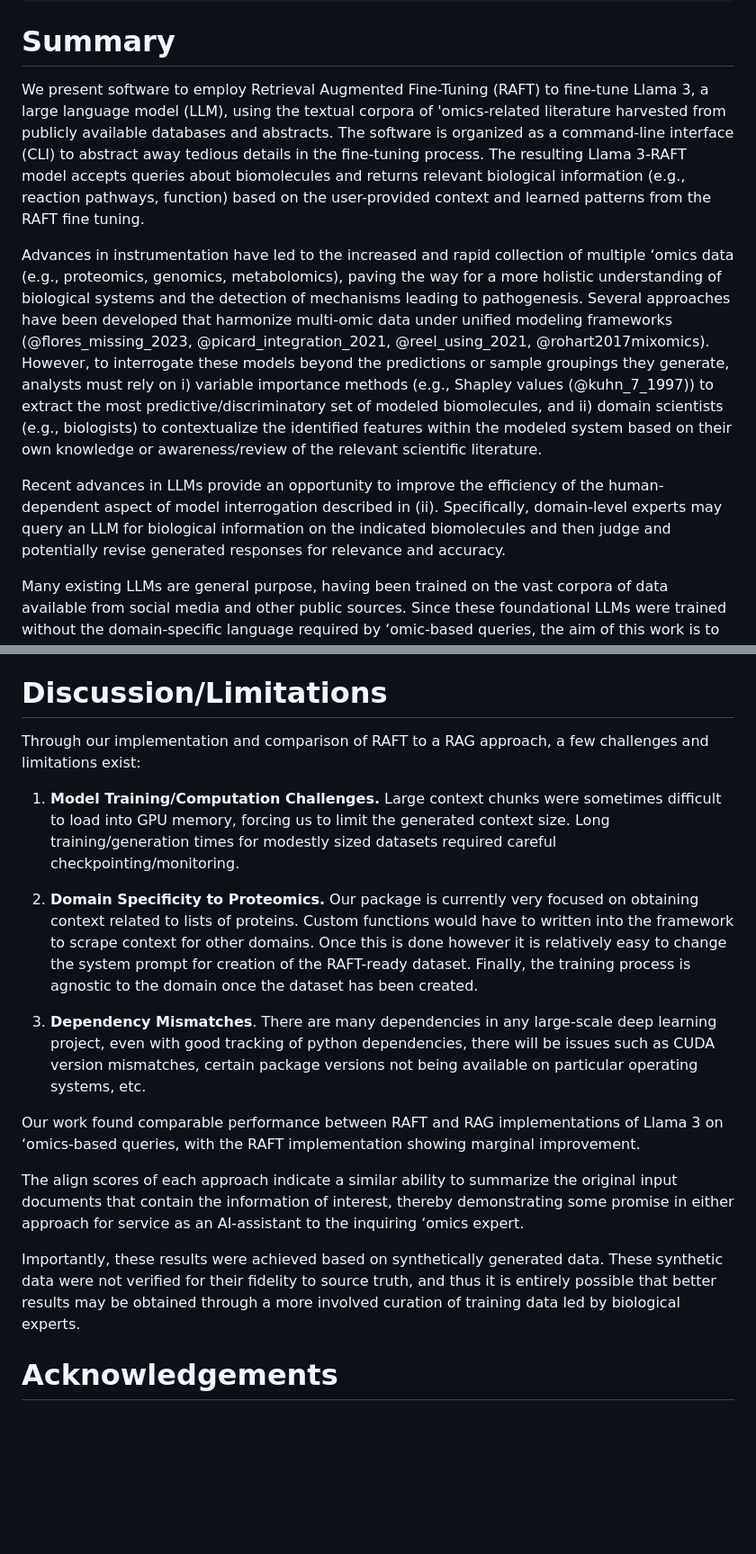
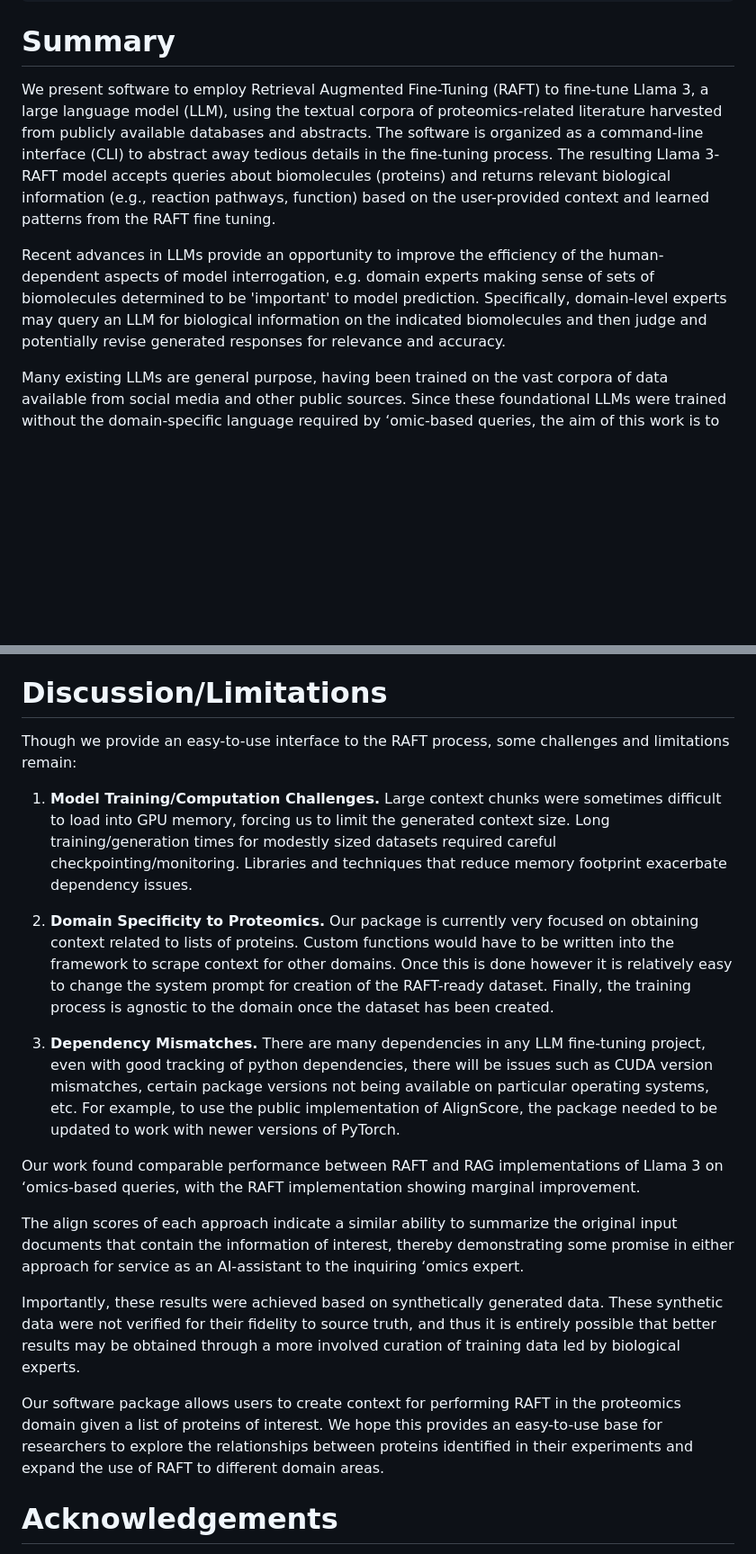
Before and after one commit to pnnl/GenrAItOR, a Markdown page: paper/paper.md, 2 parts joined by grey strips. Shown at 90% size. GitHub-like rendering; blank space fills up the shorter version.

Commit message:
remove biology-focused discussion in intro

```diff
--- a/paper/paper.md
+++ b/paper/paper.md
@@ -32,11 +32,9 @@ bibliography: refs.bib
 
 # Summary
 
-We present software to employ Retrieval Augmented Fine-Tuning (RAFT) to fine-tune Llama 3, a large language model (LLM), using the textual corpora of 'omics-related literature harvested from publicly available databases and abstracts.  The software is organized as a command-line interface (CLI) to abstract away tedious details in the fine-tuning process.  The resulting Llama 3-RAFT model accepts queries about biomolecules and returns relevant biological information (e.g., reaction pathways, function) based on the user-provided context and learned patterns from the RAFT fine tuning.
+We present software to employ Retrieval Augmented Fine-Tuning (RAFT) to fine-tune Llama 3, a large language model (LLM), using the textual corpora of proteomics-related literature harvested from publicly available databases and abstracts.  The software is organized as a command-line interface (CLI) to abstract away tedious details in the fine-tuning process.  The resulting Llama 3-RAFT model accepts queries about biomolecules (proteins) and returns relevant biological information (e.g., reaction pathways, function) based on the user-provided context and learned patterns from the RAFT fine tuning.
 
-Advances in instrumentation have led to the increased and rapid collection of multiple ‘omics data (e.g., proteomics, genomics, metabolomics), paving the way for a more holistic understanding of biological systems and the detection of mechanisms leading to pathogenesis.  Several approaches have been developed that harmonize multi-omic data under unified modeling frameworks (@flores_missing_2023, @picard_integration_2021, @reel_using_2021, @rohart2017mixomics). However, to interrogate these models beyond the predictions or sample groupings they generate, analysts must rely on i) variable importance methods (e.g., Shapley values (@kuhn_7_1997)) to extract the most predictive/discriminatory set of modeled biomolecules, and ii) domain scientists (e.g., biologists) to contextualize the identified features within the modeled system based on their own knowledge or awareness/review of the relevant scientific literature.
-
-Recent advances in LLMs provide an opportunity to improve the efficiency of the human-dependent aspect of model interrogation described in (ii). Specifically, domain-level experts may query an LLM for biological information on the indicated biomolecules and then judge and potentially revise generated responses for relevance and accuracy.
+Recent advances in LLMs provide an opportunity to improve the efficiency of the human-dependent aspects of model interrogation, e.g. domain experts making sense of sets of biomolecules determined to be 'important' to model prediction.  Specifically, domain-level experts may query an LLM for biological information on the indicated biomolecules and then judge and potentially revise generated responses for relevance and accuracy.
 
 Many existing LLMs are general purpose, having been trained on the vast corpora of data available from social media and other public sources. Since these foundational LLMs were trained without the domain-specific language required by ‘omic-based queries, the aim of this work is to use RAFT (@zhang_raft_2024) to update an open-source, foundational LLM so that it may serve as an AI-assistant to the domain expert in their contextualization of important modeled features.  The RAFT approach is a special type of fine-tuning (FT) that includes context in a question-answering task where some or all of the context may be irrelevant to answering the question in an effort to make a model that is more robust to varying relevancy of context in a retrieval-augmented generation (RAG) system (@zhang_raft_2024).  We present a software package/CLI that performs the required steps in RAFT from data collection to training to enable other interested researchers to explore this technique in the biology domain.
 
@@ -144,19 +142,21 @@ Jointly, these results indicate that the RAFT model more typically generates res
 
 # Discussion/Limitations
 
-Through our implementation and comparison of RAFT to a RAG approach, a few challenges and limitations exist:
+Though we provide an easy-to-use interface to the RAFT process, some challenges and limitations remain:
 
-1. **Model Training/Computation Challenges.** Large context chunks were sometimes difficult to load into GPU memory, forcing us to limit the generated context size. Long training/generation times for modestly sized datasets required careful checkpointing/monitoring.
+1. **Model Training/Computation Challenges.** Large context chunks were sometimes difficult to load into GPU memory, forcing us to limit the generated context size. Long training/generation times for modestly sized datasets required careful checkpointing/monitoring.  Libraries and techniques that reduce memory footprint exacerbate dependency issues.
 
-2.  **Domain Specificity to Proteomics.**  Our package is currently very focused on obtaining context related to lists of proteins.  Custom functions would have to written into the framework to scrape context for other domains.  Once this is done however it is relatively easy to change the system prompt for creation of the RAFT-ready dataset.  Finally, the training process is agnostic to the domain once the dataset has been created.
+2.  **Domain Specificity to Proteomics.**  Our package is currently very focused on obtaining context related to lists of proteins.  Custom functions would have to be written into the framework to scrape context for other domains.  Once this is done however it is relatively easy to change the system prompt for creation of the RAFT-ready dataset.  Finally, the training process is agnostic to the domain once the dataset has been created.
 
-3. **Dependency Mismatches**.  There are many dependencies in any large-scale deep learning project, even with good tracking of python dependencies, there will be issues such as CUDA version mismatches, certain package versions not being available on particular operating systems, etc.
+3. **Dependency Mismatches.**  There are many dependencies in any LLM fine-tuning project, even with good tracking of python dependencies, there will be issues such as CUDA version mismatches, certain package versions not being available on particular operating systems, etc.  For example, to use the public implementation of AlignScore, the package needed to be updated to work with newer versions of PyTorch.
 
 Our work found comparable performance between RAFT and RAG implementations of Llama 3 on ‘omics-based queries, with the RAFT implementation showing marginal improvement.
 
 The align scores of each approach indicate a similar ability to summarize the original input documents that contain the information of interest, thereby demonstrating some promise in either approach for service as an AI-assistant to the inquiring ‘omics expert.
 
 Importantly, these results were achieved based on synthetically generated data. These synthetic data were not verified for their fidelity to source truth, and thus it is entirely possible that better results may be obtained through a more involved curation of training data led by biological experts.
+
+Our software package allows users to create context for performing RAFT in the proteomics domain given a list of proteins of interest.  We hope this provides an easy-to-use base for researchers to explore the relationships between proteins identified in their experiments and expand the use of RAFT to different domain areas.
 
 <!--- Can we soften this discussion point? Also, what can we discuss that was an improvement?--->
 
```
Also changed, not shown: other parts of paper/paper.md (+5 -5 lines).
